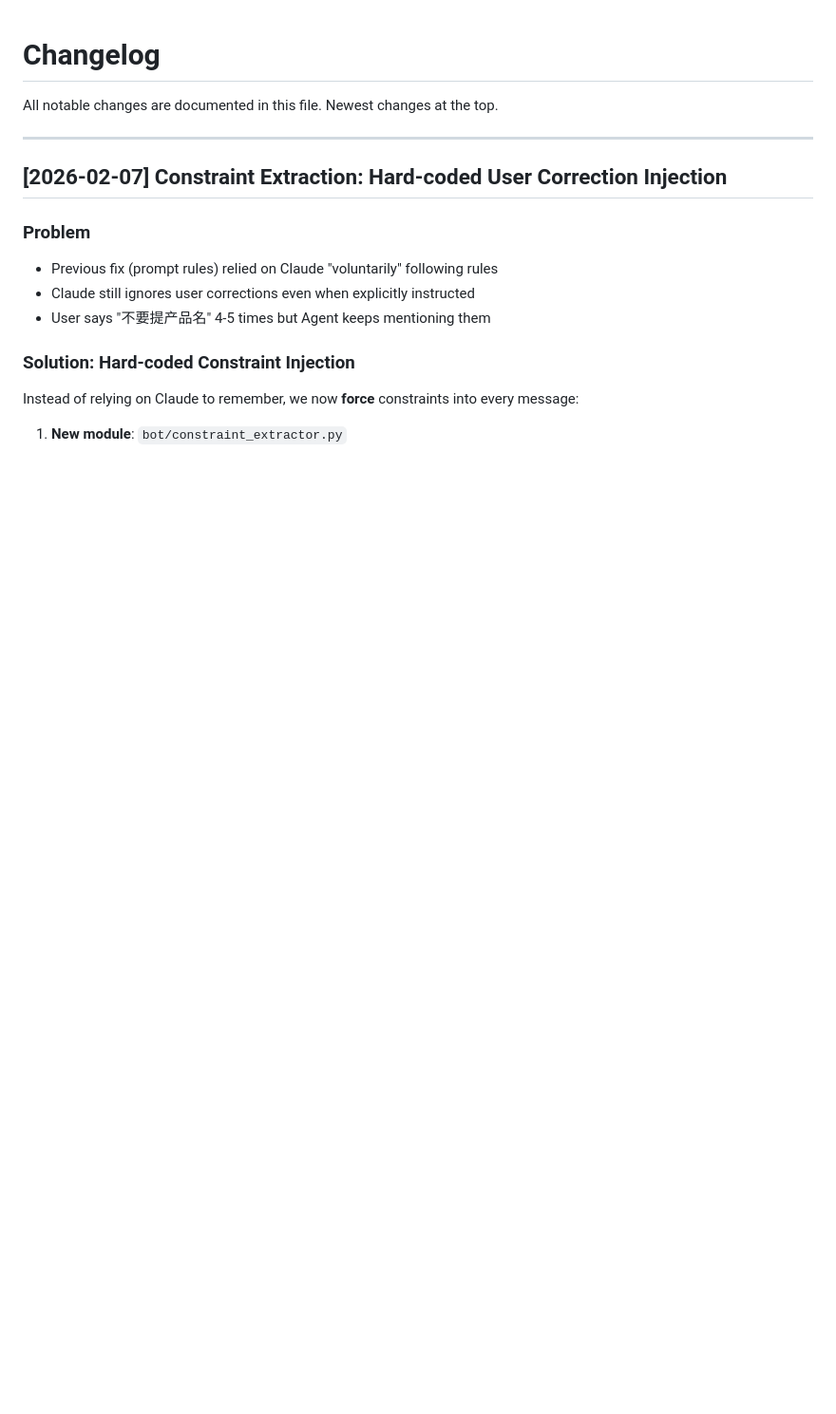
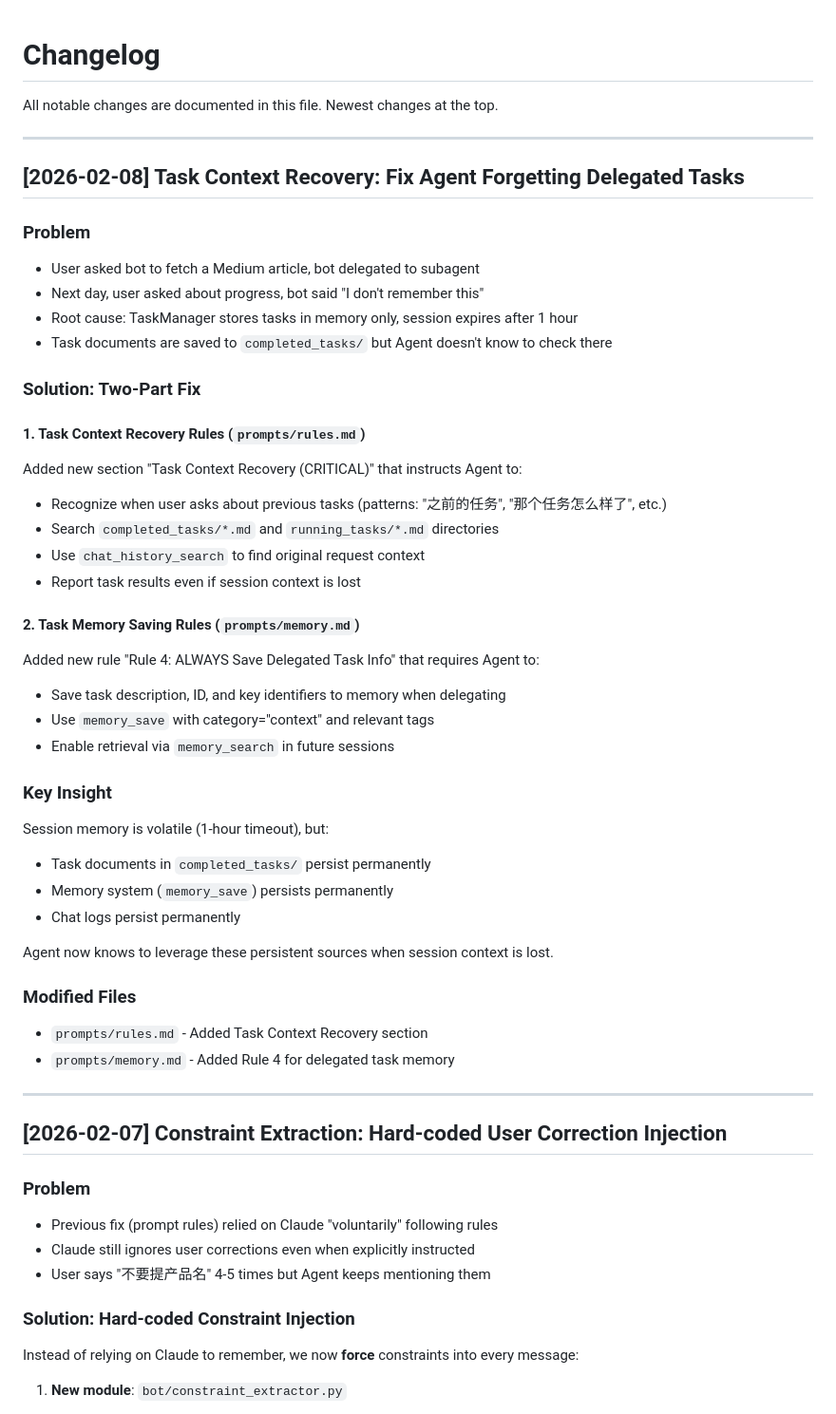
Before and after one commit to Yrzhe/telegram-claude-bot, a Markdown page: CHANGELOG.md, the part around the change. Shown at 95% size. GitHub-like rendering; blank space fills up the shorter version.

```diff
--- a/CHANGELOG.md
+++ b/CHANGELOG.md
@@ -1,6 +1,43 @@
 # Changelog
 
 All notable changes are documented in this file. Newest changes at the top.
+
+---
+
+## [2026-02-08] Task Context Recovery: Fix Agent Forgetting Delegated Tasks
+
+### Problem
+- User asked bot to fetch a Medium article, bot delegated to subagent
+- Next day, user asked about progress, bot said "I don't remember this"
+- Root cause: TaskManager stores tasks in memory only, session expires after 1 hour
+- Task documents are saved to `completed_tasks/` but Agent doesn't know to check there
+
+### Solution: Two-Part Fix
+
+#### 1. Task Context Recovery Rules (`prompts/rules.md`)
+Added new section "Task Context Recovery (CRITICAL)" that instructs Agent to:
+- Recognize when user asks about previous tasks (patterns: "之前的任务", "那个任务怎么样了", etc.)
+- Search `completed_tasks/*.md` and `running_tasks/*.md` directories
+- Use `chat_history_search` to find original request context
+- Report task results even if session context is lost
+
+#### 2. Task Memory Saving Rules (`prompts/memory.md`)
+Added new rule "Rule 4: ALWAYS Save Delegated Task Info" that requires Agent to:
+- Save task description, ID, and key identifiers to memory when delegating
+- Use `memory_save` with category="context" and relevant tags
+- Enable retrieval via `memory_search` in future sessions
+
+### Key Insight
+Session memory is volatile (1-hour timeout), but:
+- Task documents in `completed_tasks/` persist permanently
+- Memory system (`memory_save`) persists permanently
+- Chat logs persist permanently
+
+Agent now knows to leverage these persistent sources when session context is lost.
+
+### Modified Files
+- `prompts/rules.md` - Added Task Context Recovery section
+- `prompts/memory.md` - Added Rule 4 for delegated task memory
 
 ---
 
```
Also changed, not shown: prompts/memory.md (+34 -0 lines), prompts/rules.md (+61 -0 lines).
